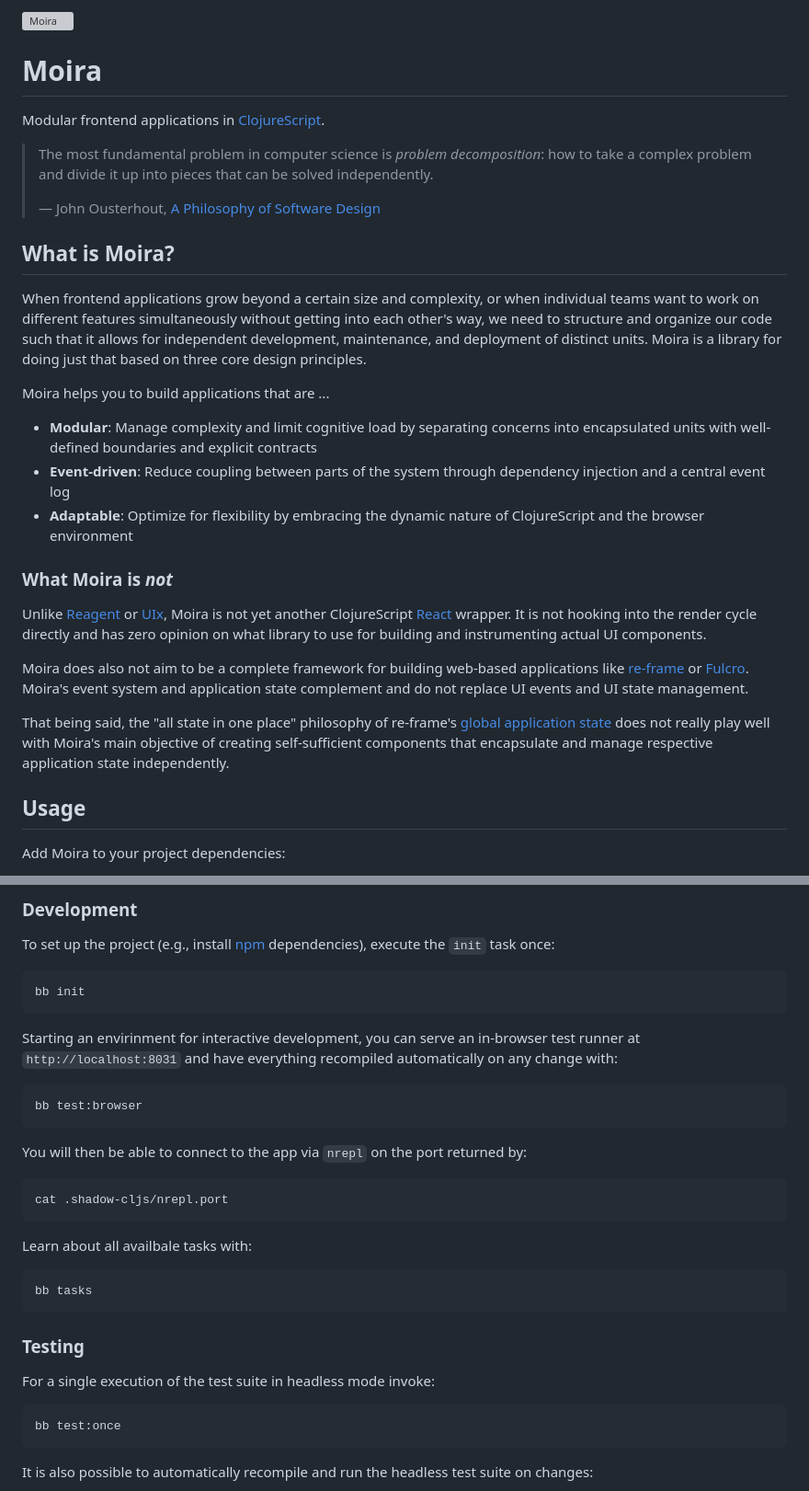
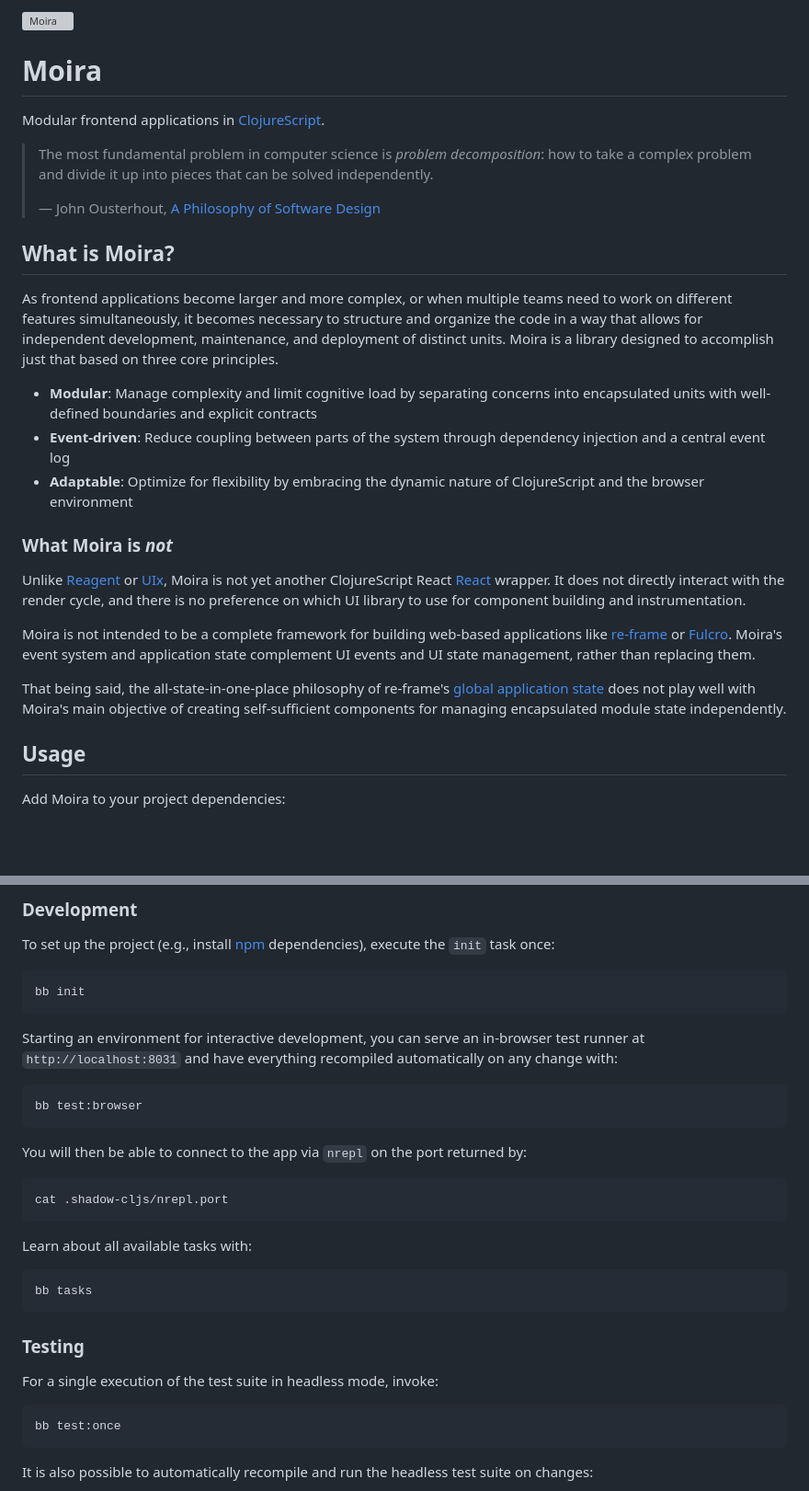
Before and after one commit to pitch-io/moira, a Markdown page: README.md, 2 parts joined by grey strips. Shown: that part at 92% size. Drawn GitHub-style; blank space fills up the shorter version; grey boxes are pictures that could not be loaded.

Commit message:
Improve introduction text

````diff
--- a/README.md
+++ b/README.md
@@ -12,14 +12,11 @@ Modular frontend applications in [ClojureScript][cljs].
 
 ## What is Moira?
 
-When frontend applications grow beyond a certain size and complexity, or when
-individual teams want to work on different features simultaneously without
-getting into each other's way, we need to structure and organize our code such
-that it allows for independent development, maintenance, and deployment of
-distinct units. Moira is a library for doing just that based on three core
-design principles.
-
-Moira helps you to build applications that are ...
+As frontend applications become larger and more complex, or when multiple teams
+need to work on different features simultaneously, it becomes necessary to
+structure and organize the code in a way that allows for independent
+development, maintenance, and deployment of distinct units. Moira is a library
+designed to accomplish just that based on three core principles.
 
 * **Modular**: Manage complexity and limit cognitive load by separating
   concerns into encapsulated units with well-defined boundaries and explicit
@@ -32,19 +29,19 @@ Moira helps you to build applications that are ...
 ### What Moira is *not*
 
 Unlike [Reagent][reagent] or [UIx][uix], Moira is not yet another ClojureScript
-[React][react] wrapper. It is not hooking into the render cycle directly and
-has zero opinion on what library to use for building and instrumenting actual
-UI components.
+React [React][react] wrapper. It does not directly interact with the render
+cycle, and there is no preference on which UI library to use for component
+building and instrumentation.
 
-Moira does also not aim to be a complete framework for building web-based
+Moira is not intended to be a complete framework for building web-based
 applications like [re-frame][re-frame] or [Fulcro][fulcro]. Moira's event
-system and application state complement and do not replace UI events and UI
-state management.
+system and application state complement UI events and UI state management,
+rather than replacing them.
 
-That being said, the "all state in one place" philosophy of re-frame's [global
-application state][app-db] does not really play well with Moira's main
-objective of creating self-sufficient components that encapsulate and manage
-respective application state independently.
+That being said, the all-state-in-one-place philosophy of re-frame's [global
+application state][app-db] does not play well with Moira's main objective of
+creating self-sufficient components for managing encapsulated module state
+independently.
 
 ## Usage
 
@@ -99,7 +96,7 @@ To set up the project (e.g., install [npm][npmjs] dependencies), execute the
 bb init
 ```
 
-Starting an envirinment for interactive development, you can serve an
+Starting an environment for interactive development, you can serve an
 in-browser test runner at `http://localhost:8031` and have everything
 recompiled automatically on any change with:
 
@@ -114,7 +111,7 @@ by:
 cat .shadow-cljs/nrepl.port
 ```
 
-Learn about all availbale tasks with:
+Learn about all available tasks with:
 
 ```bash
 bb tasks
@@ -122,7 +119,7 @@ bb tasks
 
 ### Testing
 
-For a single execution of the test suite in headless mode invoke:
+For a single execution of the test suite in headless mode, invoke:
 
 ```bash
 bb test:once
````
Also changed, not shown: other parts of README.md (+1 -1 lines).
